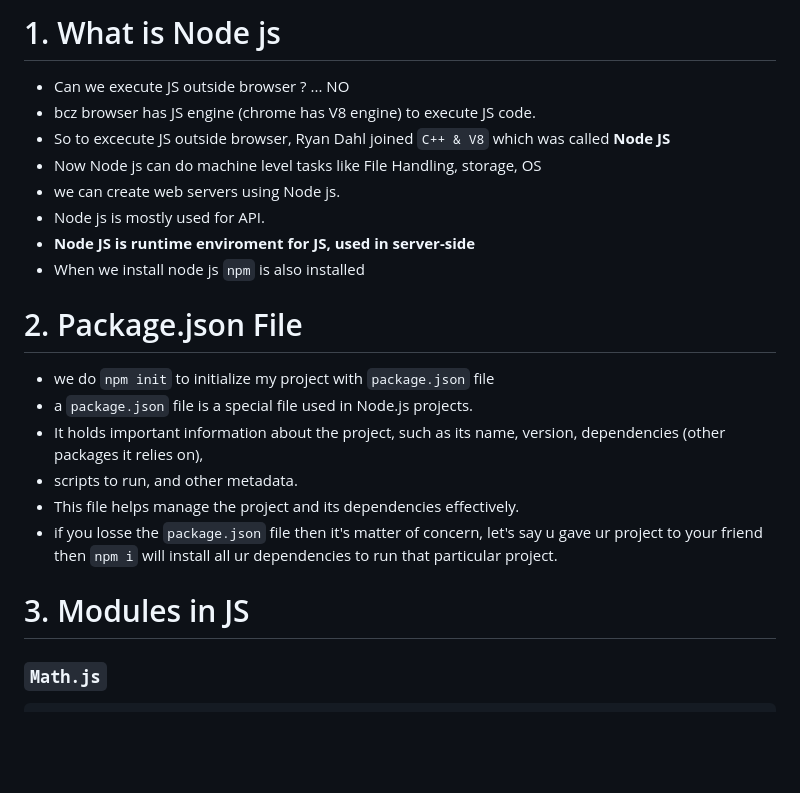
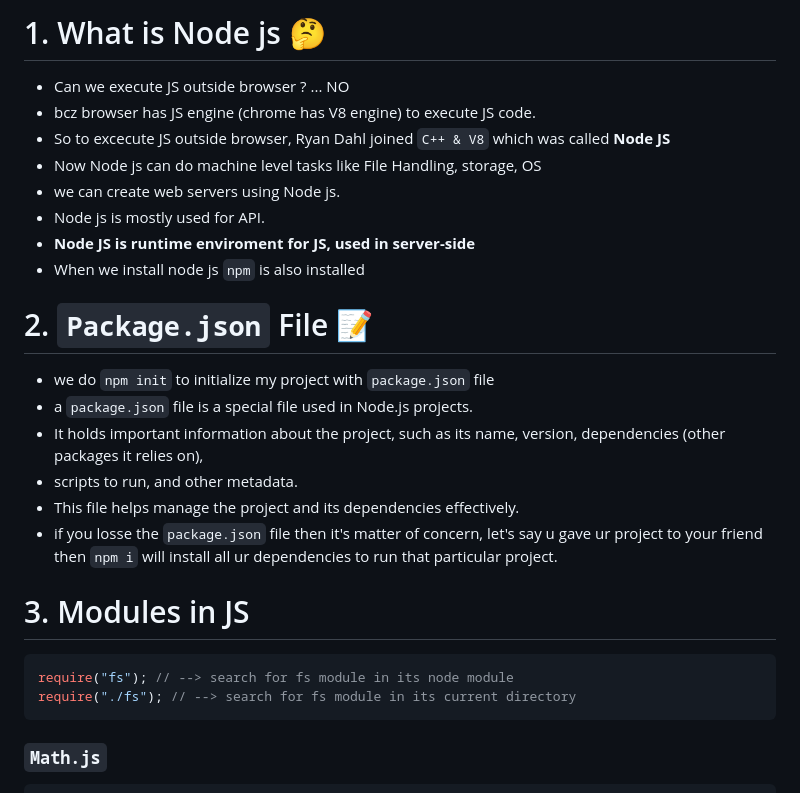
Before and after one commit to hiimvikash/nodejs, a Markdown page: readme.md, the part around the change printed below. GitHub-like rendering; blank space fills up the shorter version.

````diff
--- a/readme.md
+++ b/readme.md
@@ -1,4 +1,4 @@
-# 1.  What is Node js
+# 1.  What is Node js 🤔
 - Can we execute JS outside browser ? ... NO
 - bcz browser has JS engine (chrome has V8 engine) to execute JS code.
 - So to excecute JS outside browser, Ryan Dahl joined ```C++ & V8``` which was called **Node JS**
@@ -8,7 +8,7 @@
 - **Node JS is runtime enviroment for JS, used in server-side**
 - When we install node js ```npm``` is also installed
 
-# 2. Package.json File
+# 2. ```Package.json``` File 📝
 - we do ```npm init``` to initialize my project with ```package.json``` file
 - a ```package.json``` file is a special file used in Node.js projects.
 - It holds important information about the project, such as its name, version, dependencies (other packages it relies on),
@@ -17,6 +17,11 @@
 - if you losse the ```package.json``` file then it's matter of concern, let's say u gave ur project to your friend then ```npm i``` will install all ur dependencies to run that particular project.
 
 # 3. Modules in JS
+```js
+require("fs"); // --> search for fs module in its node module
+require("./fs"); // --> search for fs module in its current directory
+```
+
 ### ```Math.js```
 ```js
 function add(a,b) => a+b;
````
Also changed, not shown: other parts of readme.md (+3 -2 lines).
